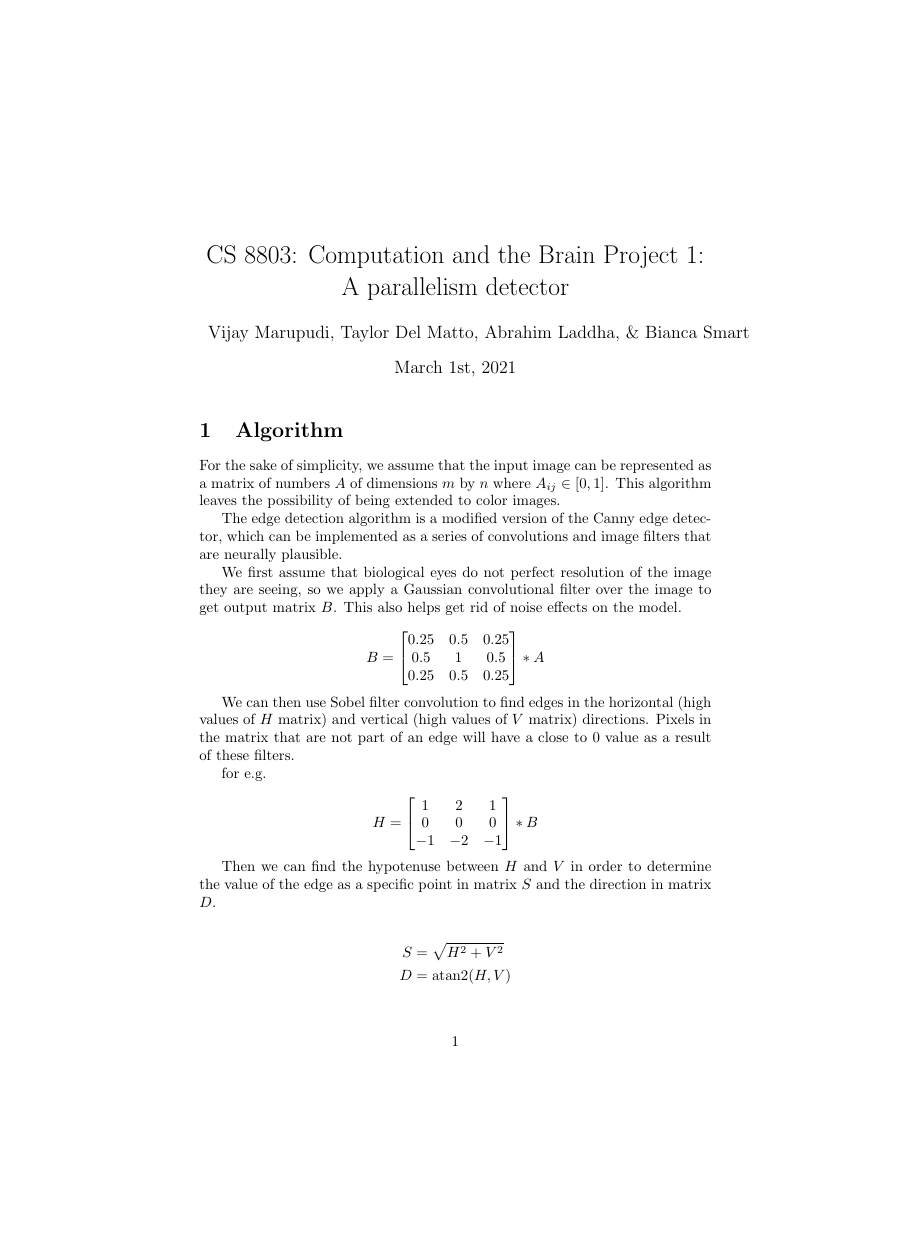
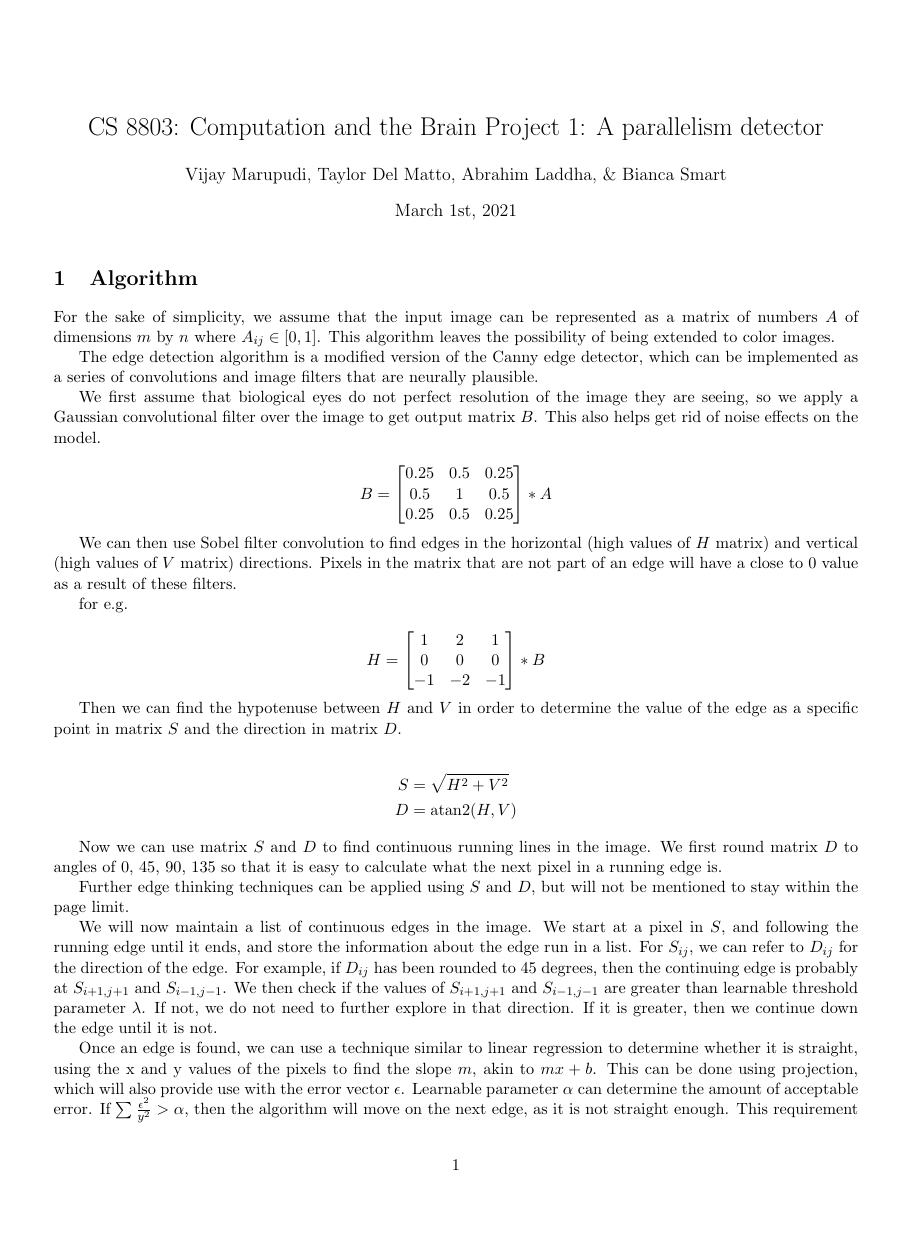
Before and after one commit to vijaymarupudi/cs-8803-computer-and-the-brain-project-1, a LaTeX document (paper.tex): page 1 of 2, the shorter picture padded with empty space. Compiled offline with pdfLaTeX.

Commit message:
margins a lil, so we have more room

```diff
--- a/paper.tex
+++ b/paper.tex
@@ -1,7 +1,7 @@
-\documentclass{article}
+\documentclass[11pt]{article}
 
 \usepackage{amsmath}
-
+\usepackage[margin=0.5in]{geometry}
 \title{CS 8803: Computation and the Brain Project 1: A parallelism detector}
 
 \author{Vijay Marupudi, Taylor Del Matto, Abrahim Laddha, \& Bianca Smart}
```
